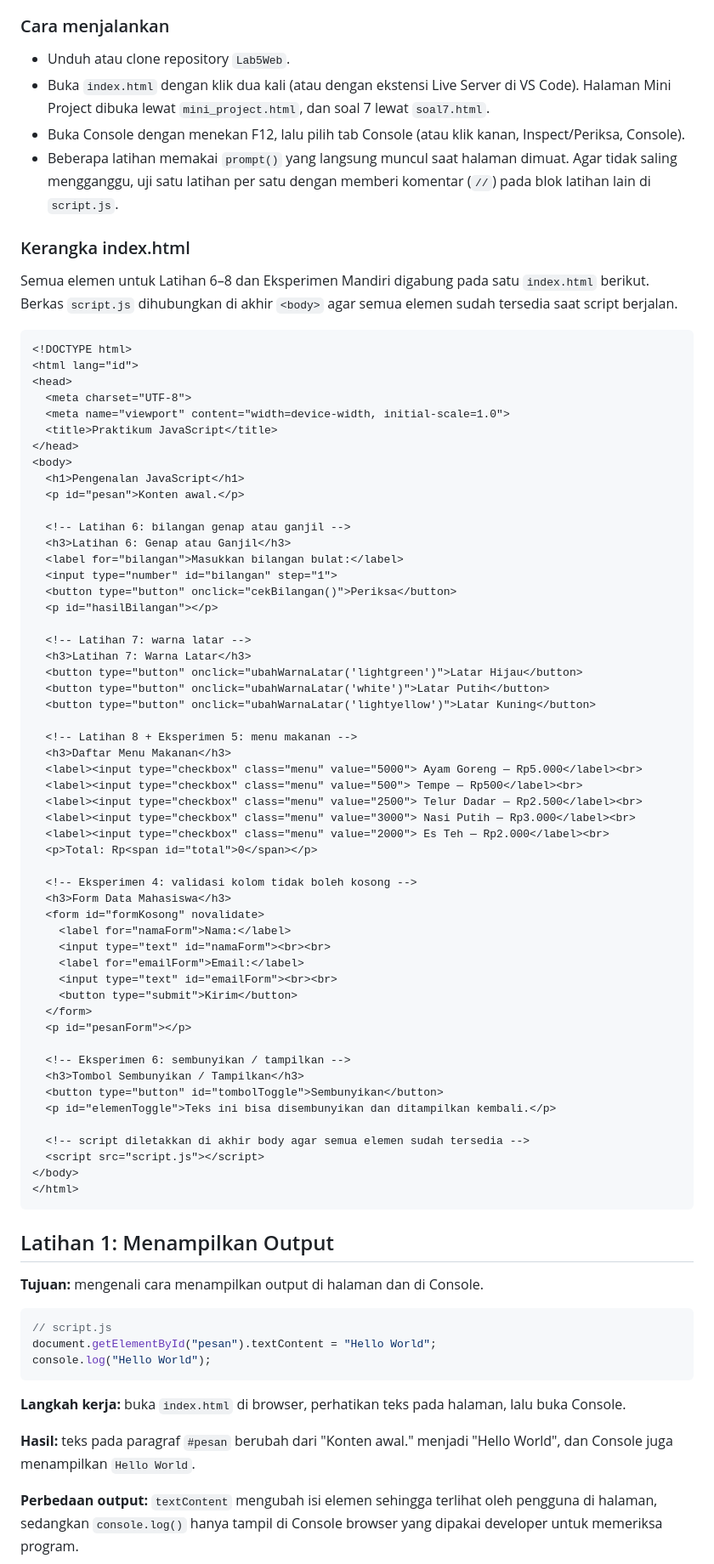
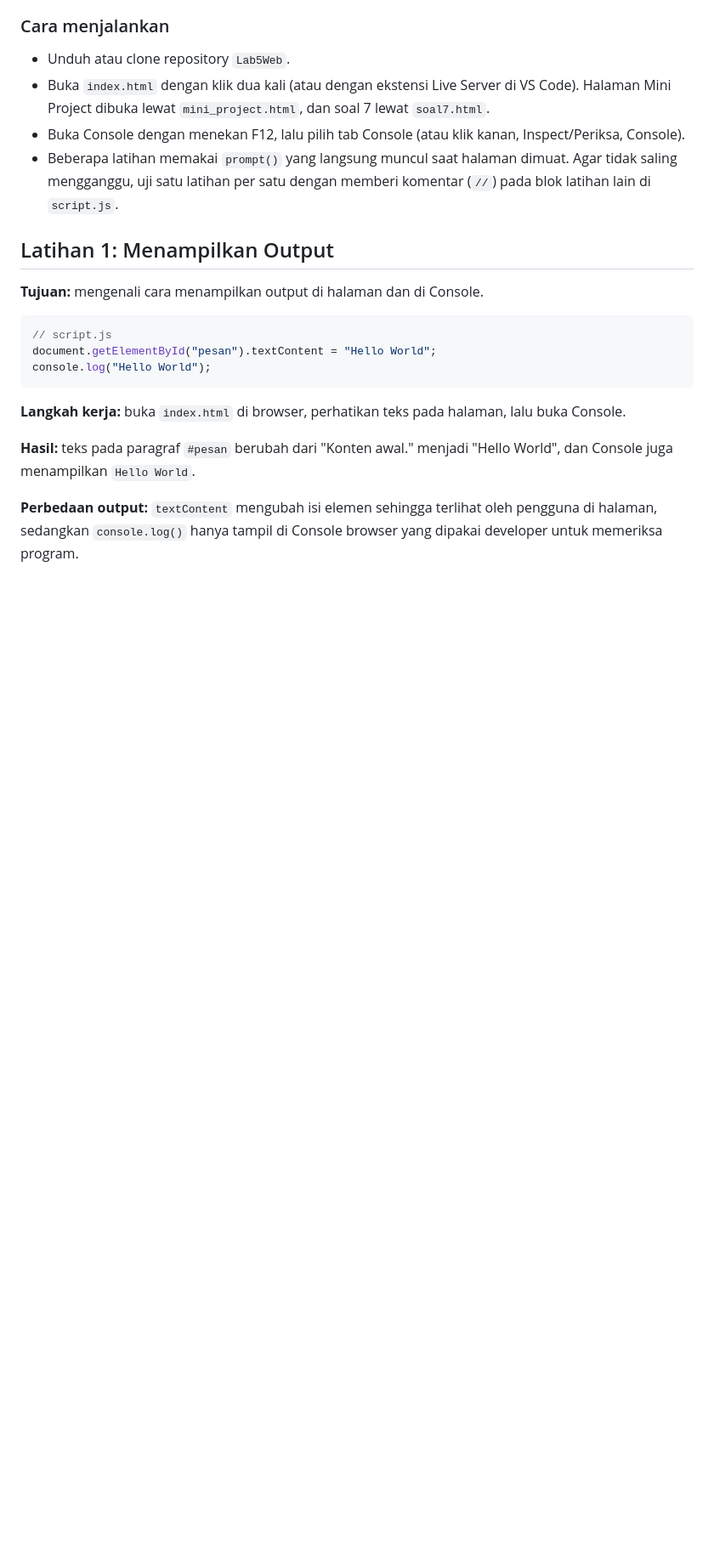
Before and after one commit to Raibil/Lab5Web, a Markdown page: readme.md, the part around one of its changes. Shown at 85% size. Drawn GitHub-style; blank space fills up the shorter version.

Commit message:
mengubah readme

````diff
--- a/readme.md
+++ b/readme.md
@@ -44,66 +17,6 @@ Lab5Web/
 - Buka `index.html` dengan klik dua kali (atau dengan ekstensi Live Server di VS Code). Halaman Mini Project dibuka lewat `mini_project.html`, dan soal 7 lewat `soal7.html`.
 - Buka Console dengan menekan F12, lalu pilih tab Console (atau klik kanan, Inspect/Periksa, Console).
 - Beberapa latihan memakai `prompt()` yang langsung muncul saat halaman dimuat. Agar tidak saling mengganggu, uji satu latihan per satu dengan memberi komentar (`//`) pada blok latihan lain di `script.js`.
-
-### Kerangka index.html
-
-Semua elemen untuk Latihan 6–8 dan Eksperimen Mandiri digabung pada satu `index.html` berikut. Berkas `script.js` dihubungkan di akhir `<body>` agar semua elemen sudah tersedia saat script berjalan.
-
-```html
-<!DOCTYPE html>
-<html lang="id">
-<head>
-  <meta charset="UTF-8">
-  <meta name="viewport" content="width=device-width, initial-scale=1.0">
-  <title>Praktikum JavaScript</title>
-</head>
-<body>
-  <h1>Pengenalan JavaScript</h1>
-  <p id="pesan">Konten awal.</p>
-
-  <!-- Latihan 6: bilangan genap atau ganjil -->
-  <h3>Latihan 6: Genap atau Ganjil</h3>
-  <label for="bilangan">Masukkan bilangan bulat:</label>
-  <input type="number" id="bilangan" step="1">
-  <button type="button" onclick="cekBilangan()">Periksa</button>
-  <p id="hasilBilangan"></p>
-
-  <!-- Latihan 7: warna latar -->
-  <h3>Latihan 7: Warna Latar</h3>
-  <button type="button" onclick="ubahWarnaLatar('lightgreen')">Latar Hijau</button>
-  <button type="button" onclick="ubahWarnaLatar('white')">Latar Putih</button>
-  <button type="button" onclick="ubahWarnaLatar('lightyellow')">Latar Kuning</button>
-
-  <!-- Latihan 8 + Eksperimen 5: menu makanan -->
-  <h3>Daftar Menu Makanan</h3>
-  <label><input type="checkbox" class="menu" value="5000"> Ayam Goreng — Rp5.000</label><br>
-  <label><input type="checkbox" class="menu" value="500"> Tempe — Rp500</label><br>
-  <label><input type="checkbox" class="menu" value="2500"> Telur Dadar — Rp2.500</label><br>
-  <label><input type="checkbox" class="menu" value="3000"> Nasi Putih — Rp3.000</label><br>
-  <label><input type="checkbox" class="menu" value="2000"> Es Teh — Rp2.000</label><br>
-  <p>Total: Rp<span id="total">0</span></p>
-
-  <!-- Eksperimen 4: validasi kolom tidak boleh kosong -->
-  <h3>Form Data Mahasiswa</h3>
-  <form id="formKosong" novalidate>
-    <label for="namaForm">Nama:</label>
-    <input type="text" id="namaForm"><br><br>
-    <label for="emailForm">Email:</label>
-    <input type="text" id="emailForm"><br><br>
-    <button type="submit">Kirim</button>
-  </form>
-  <p id="pesanForm"></p>
-
-  <!-- Eksperimen 6: sembunyikan / tampilkan -->
-  <h3>Tombol Sembunyikan / Tampilkan</h3>
-  <button type="button" id="tombolToggle">Sembunyikan</button>
-  <p id="elemenToggle">Teks ini bisa disembunyikan dan ditampilkan kembali.</p>
-
-  <!-- script diletakkan di akhir body agar semua elemen sudah tersedia -->
-  <script src="script.js"></script>
-</body>
-</html>
-```
 
 ## Latihan 1: Menampilkan Output
 
````
Also changed, not shown: other parts of readme.md (+2 -29 lines).
